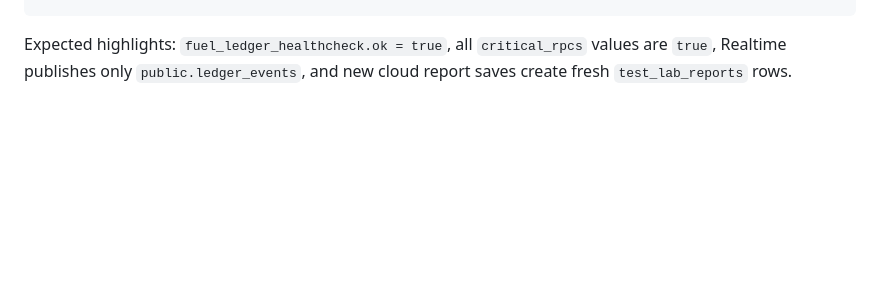
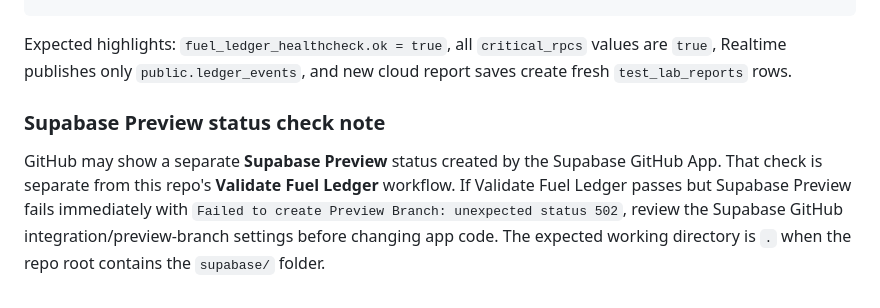
Before and after one commit to cjo2343/fuel_sharing, a Markdown page: README.md, the part around the change. GitHub-like rendering; blank space fills up the shorter version.

Commit message:
trigger supabase

````diff
--- a/README.md
+++ b/README.md
@@ -729,3 +729,7 @@ limit 5;
 ```
 
 Expected highlights: `fuel_ledger_healthcheck.ok = true`, all `critical_rpcs` values are `true`, Realtime publishes only `public.ledger_events`, and new cloud report saves create fresh `test_lab_reports` rows.
+
+### Supabase Preview status check note
+
+GitHub may show a separate **Supabase Preview** status created by the Supabase GitHub App. That check is separate from this repo's **Validate Fuel Ledger** workflow. If Validate Fuel Ledger passes but Supabase Preview fails immediately with `Failed to create Preview Branch: unexpected status 502`, review the Supabase GitHub integration/preview-branch settings before changing app code. The expected working directory is `.` when the repo root contains the `supabase/` folder.
````
Also changed, not shown: DEPLOYMENT-CHECKLIST.md (+13 -0 lines).
